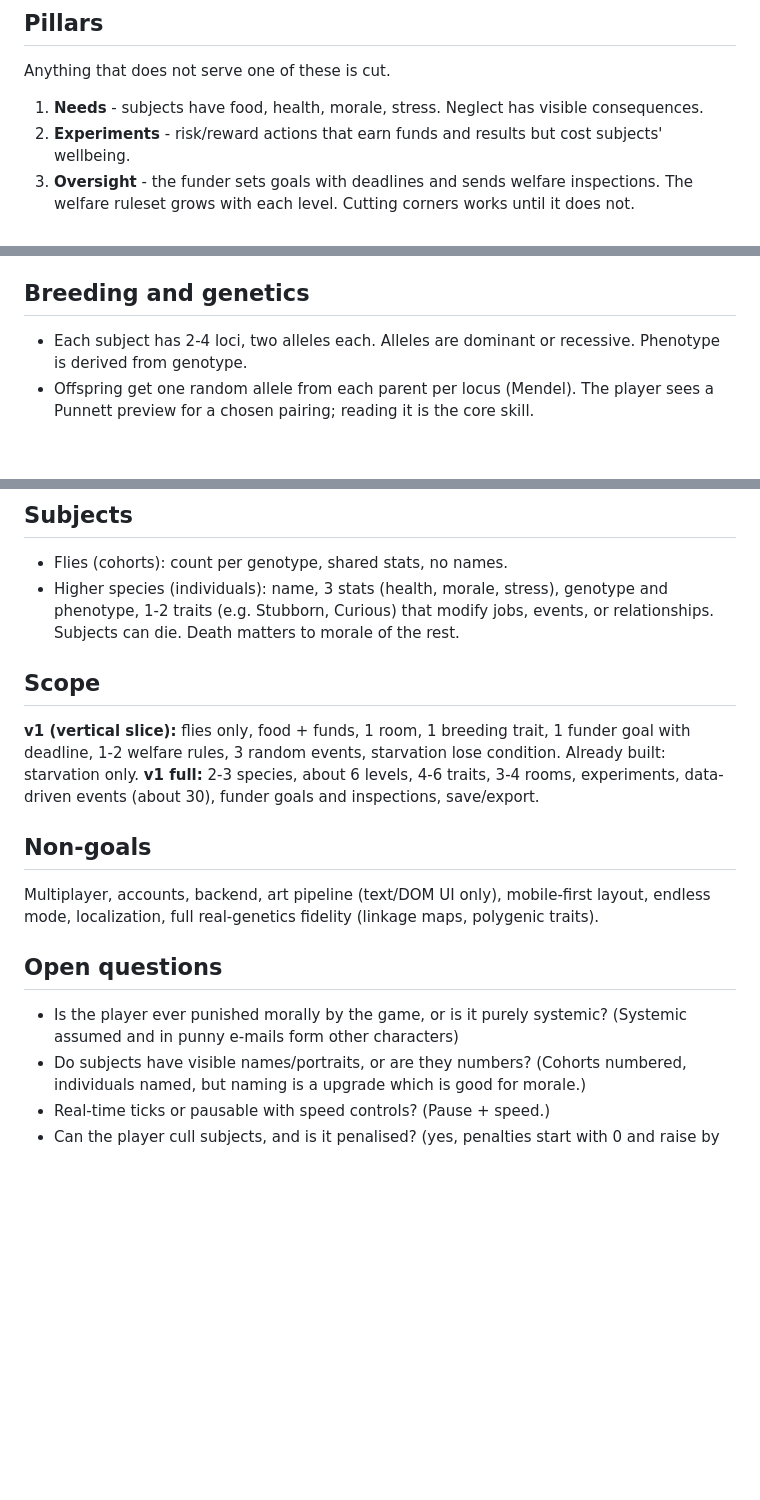
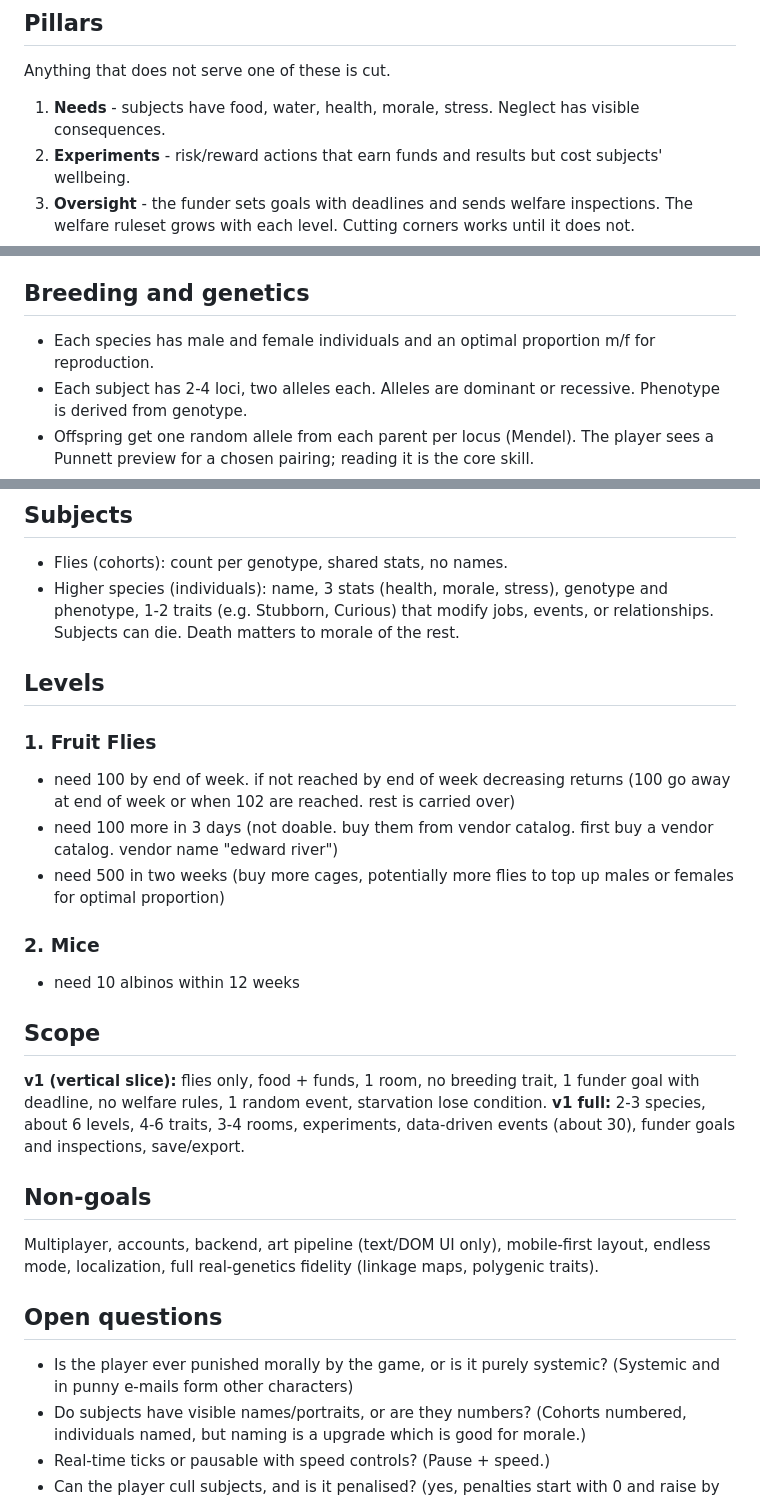
Before and after one commit to crjeder/colony_manager, a Markdown page: DESIGN.md, 3 parts joined by grey strips. GitHub-like rendering; blank space fills up the shorter version.

Commit message:
level description

```diff
--- a/DESIGN.md
+++ b/DESIGN.md
@@ -27,7 +27,7 @@ You are the colony manager of a private breeding and research facility. Your tes
 
 Anything that does not serve one of these is cut.
 
-1. **Needs** - subjects have food, health, morale, stress. Neglect has visible consequences.
+1. **Needs** - subjects have food, water, health, morale, stress. Neglect has visible consequences.
 2. **Experiments** - risk/reward actions that earn funds and results but cost subjects' wellbeing.
 3. **Oversight** - the funder sets goals with deadlines and sends welfare inspections. The welfare ruleset grows with each level. Cutting corners works until it does not.
 4. **Breeding** - subjects carry genes; offspring inherit by Mendelian rules; funder goals demand specific genotypes or phenotypes in specific numbers at specific times.
@@ -41,6 +41,7 @@ Anything that does not serve one of these is cut.
 
 ## Breeding and genetics
 
+- Each species has male and female individuals and an optimal proportion m/f for reproduction.
 - Each subject has 2-4 loci, two alleles each. Alleles are dominant or recessive. Phenotype is derived from genotype.
 - Offspring get one random allele from each parent per locus (Mendel). The player sees a Punnett preview for a chosen pairing; reading it is the core skill.
 - (ASSUME) Phenotypes map to gameplay: eye colour (goal marker), hardiness (health), docility (stress), fertility (litter size). Recessive defect alleles cause inbreeding risk, so narrow gene pools are punished.
@@ -86,9 +87,21 @@ Anything that does not serve one of these is cut.
 - Flies (cohorts): count per genotype, shared stats, no names.
 - Higher species (individuals): name, 3 stats (health, morale, stress), genotype and phenotype, 1-2 traits (e.g. Stubborn, Curious) that modify jobs, events, or relationships. Subjects can die. Death matters to morale of the rest.
 
+## Levels
+
+### 1. Fruit Flies
+
+- need 100 by end of week. if not reached by end of week decreasing returns (100 go away at end of week or when 102 are reached. rest is carried over)
+- need 100 more in 3 days (not doable. buy them from vendor catalog. first buy a vendor catalog. vendor name "edward river")
+- need 500 in two weeks (buy more cages, potentially more flies to top up males or females for optimal proportion)
+
+### 2. Mice
+
+- need 10 albinos within 12 weeks
+
 ## Scope
 
-**v1 (vertical slice):** flies only, food + funds, 1 room, 1 breeding trait, 1 funder goal with deadline, 1-2 welfare rules, 3 random events, starvation lose condition. Already built: starvation only.
+**v1 (vertical slice):** flies only, food + funds, 1 room, no breeding trait, 1 funder goal with deadline, no welfare rules, 1 random event, starvation lose condition.
 **v1 full:** 2-3 species, about 6 levels, 4-6 traits, 3-4 rooms, experiments, data-driven events (about 30), funder goals and inspections, save/export.
 
 ## Non-goals
@@ -97,7 +110,7 @@ Multiplayer, accounts, backend, art pipeline (text/DOM UI only), mobile-first la
 
 ## Open questions
 
-- Is the player ever punished morally by the game, or is it purely systemic? (Systemic assumed and in punny e-mails form other characters)
+- Is the player ever punished morally by the game, or is it purely systemic? (Systemic and in punny e-mails form other characters)
 - Do subjects have visible names/portraits, or are they numbers? (Cohorts numbered, individuals named, but naming is a upgrade which is good for morale.)
 - Real-time ticks or pausable with speed controls? (Pause + speed.)
 - Can the player cull subjects, and is it penalised? (yes, penalties start with 0 and raise by species. selling is an other option. there will be an internal marketplace from level 2 on as buyable upgrade.)
```
